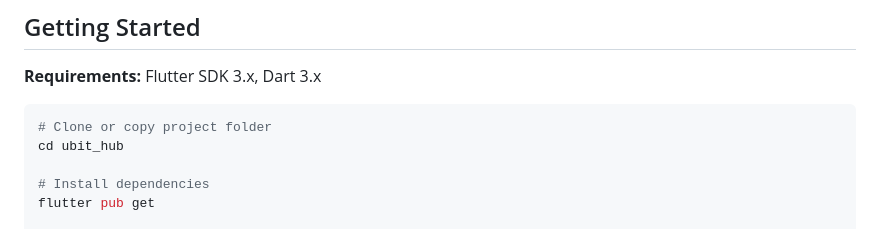
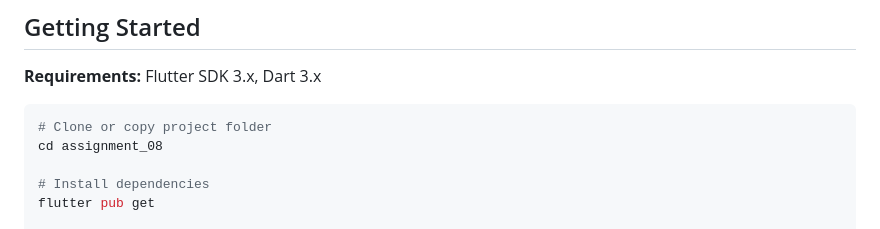
Before and after one commit to Rumaisa19/flutter-ui-components, a Markdown page: assignment_08/README.md, the part around the change. GitHub-like rendering.

Commit message:
fix: README.md

````diff
--- a/assignment_08/README.md
+++ b/assignment_08/README.md
@@ -104,7 +104,7 @@ lib/
 
 ```bash
 # Clone or copy project folder
-cd ubit_hub
+cd assignment_08
 
 # Install dependencies
 flutter pub get
````
